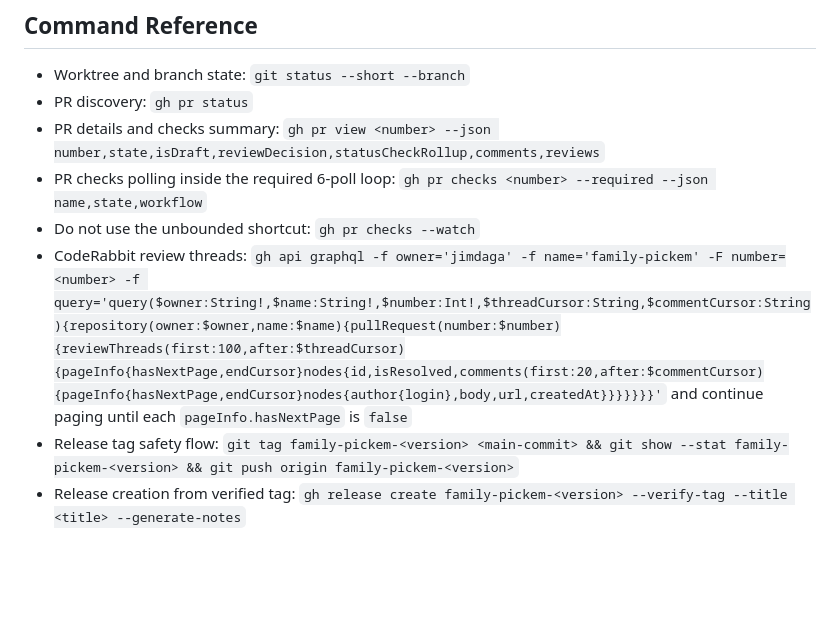
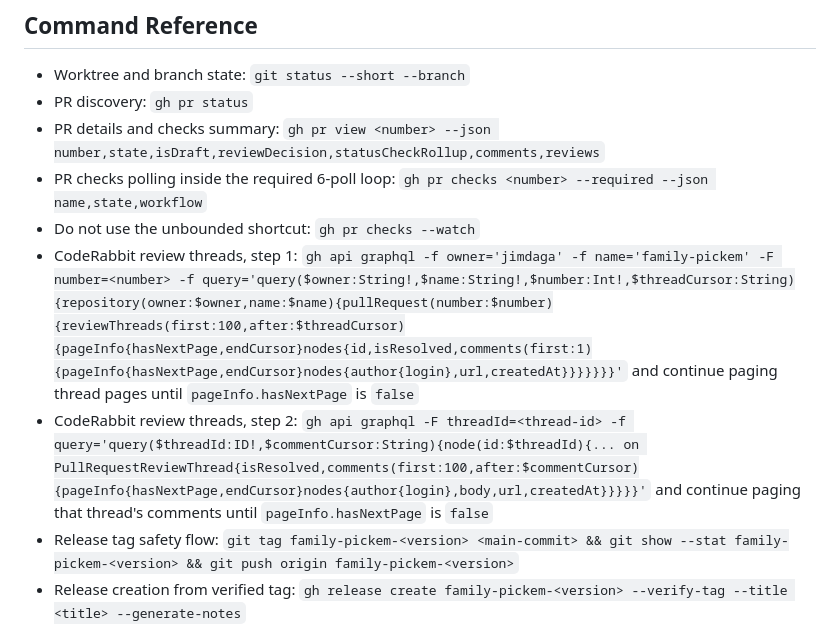
Before and after one commit to jimdaga/family-pickem, a Markdown page: skills/release-fp/SKILL.md, the part around the change. Drawn GitHub-style; blank space fills up the shorter version.

Commit message:
feat(skill): split release-fp thread pagination

```diff
--- a/skills/release-fp/SKILL.md
+++ b/skills/release-fp/SKILL.md
@@ -68,7 +68,8 @@ Use this skill to execute the standard Family Pickem ship flow end to end. It is
 - PR details and checks summary: `gh pr view <number> --json number,state,isDraft,reviewDecision,statusCheckRollup,comments,reviews`
 - PR checks polling inside the required 6-poll loop: `gh pr checks <number> --required --json name,state,workflow`
 - Do not use the unbounded shortcut: `gh pr checks --watch`
-- CodeRabbit review threads: `gh api graphql -f owner='jimdaga' -f name='family-pickem' -F number=<number> -f query='query($owner:String!,$name:String!,$number:Int!,$threadCursor:String,$commentCursor:String){repository(owner:$owner,name:$name){pullRequest(number:$number){reviewThreads(first:100,after:$threadCursor){pageInfo{hasNextPage,endCursor}nodes{id,isResolved,comments(first:20,after:$commentCursor){pageInfo{hasNextPage,endCursor}nodes{author{login},body,url,createdAt}}}}}}}'` and continue paging until each `pageInfo.hasNextPage` is `false`
+- CodeRabbit review threads, step 1: `gh api graphql -f owner='jimdaga' -f name='family-pickem' -F number=<number> -f query='query($owner:String!,$name:String!,$number:Int!,$threadCursor:String){repository(owner:$owner,name:$name){pullRequest(number:$number){reviewThreads(first:100,after:$threadCursor){pageInfo{hasNextPage,endCursor}nodes{id,isResolved,comments(first:1){pageInfo{hasNextPage,endCursor}nodes{author{login},url,createdAt}}}}}}}'` and continue paging thread pages until `pageInfo.hasNextPage` is `false`
+- CodeRabbit review threads, step 2: `gh api graphql -F threadId=<thread-id> -f query='query($threadId:ID!,$commentCursor:String){node(id:$threadId){... on PullRequestReviewThread{isResolved,comments(first:100,after:$commentCursor){pageInfo{hasNextPage,endCursor}nodes{author{login},body,url,createdAt}}}}}'` and continue paging that thread's comments until `pageInfo.hasNextPage` is `false`
 - Release tag safety flow: `git tag family-pickem-<version> <main-commit> && git show --stat family-pickem-<version> && git push origin family-pickem-<version>`
 - Release creation from verified tag: `gh release create family-pickem-<version> --verify-tag --title <title> --generate-notes`
 - Do not use the shortcut that skips local tag verification: `gh release create family-pickem-<version> --target main --title <title> --generate-notes`
```
